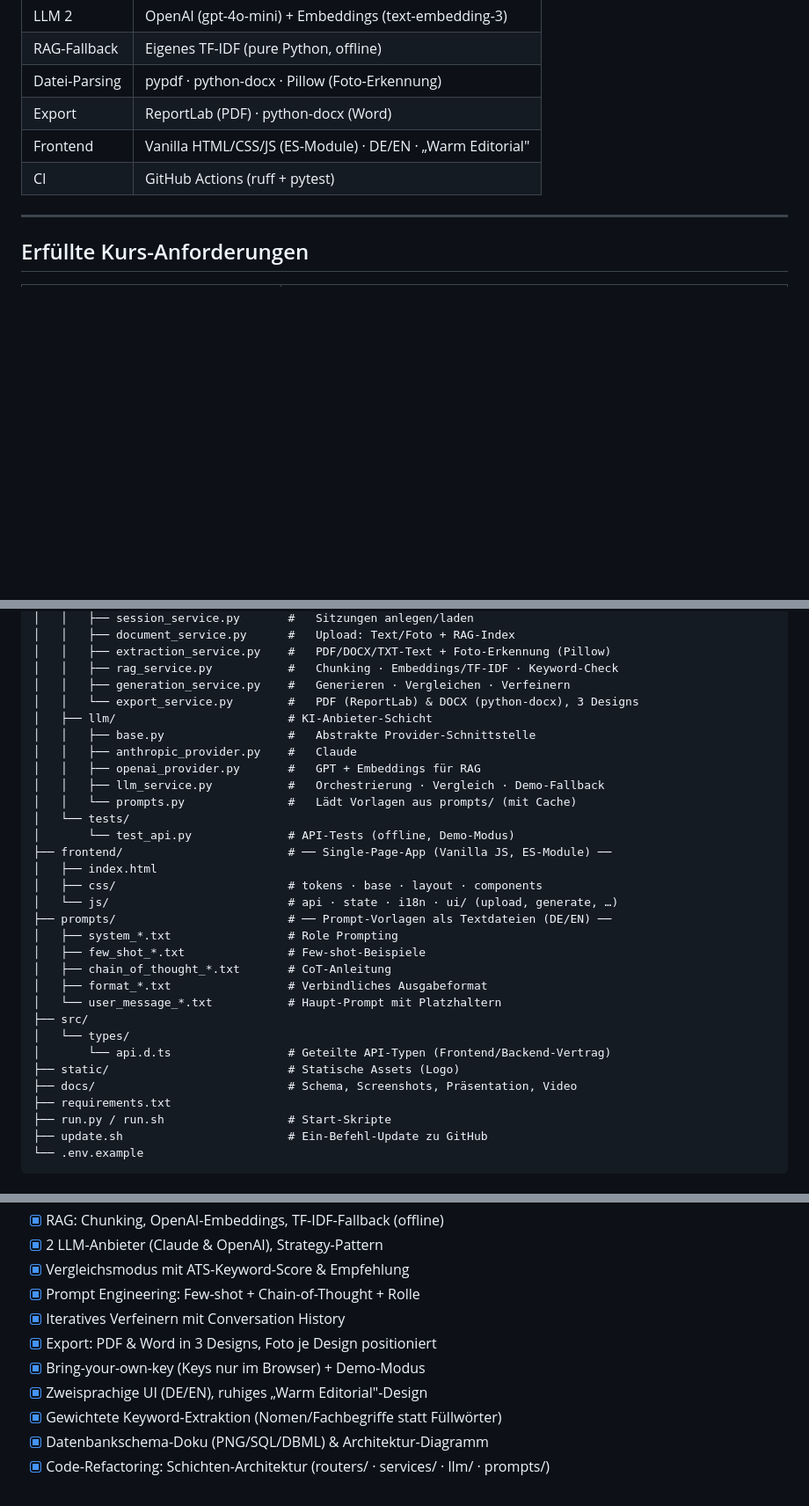
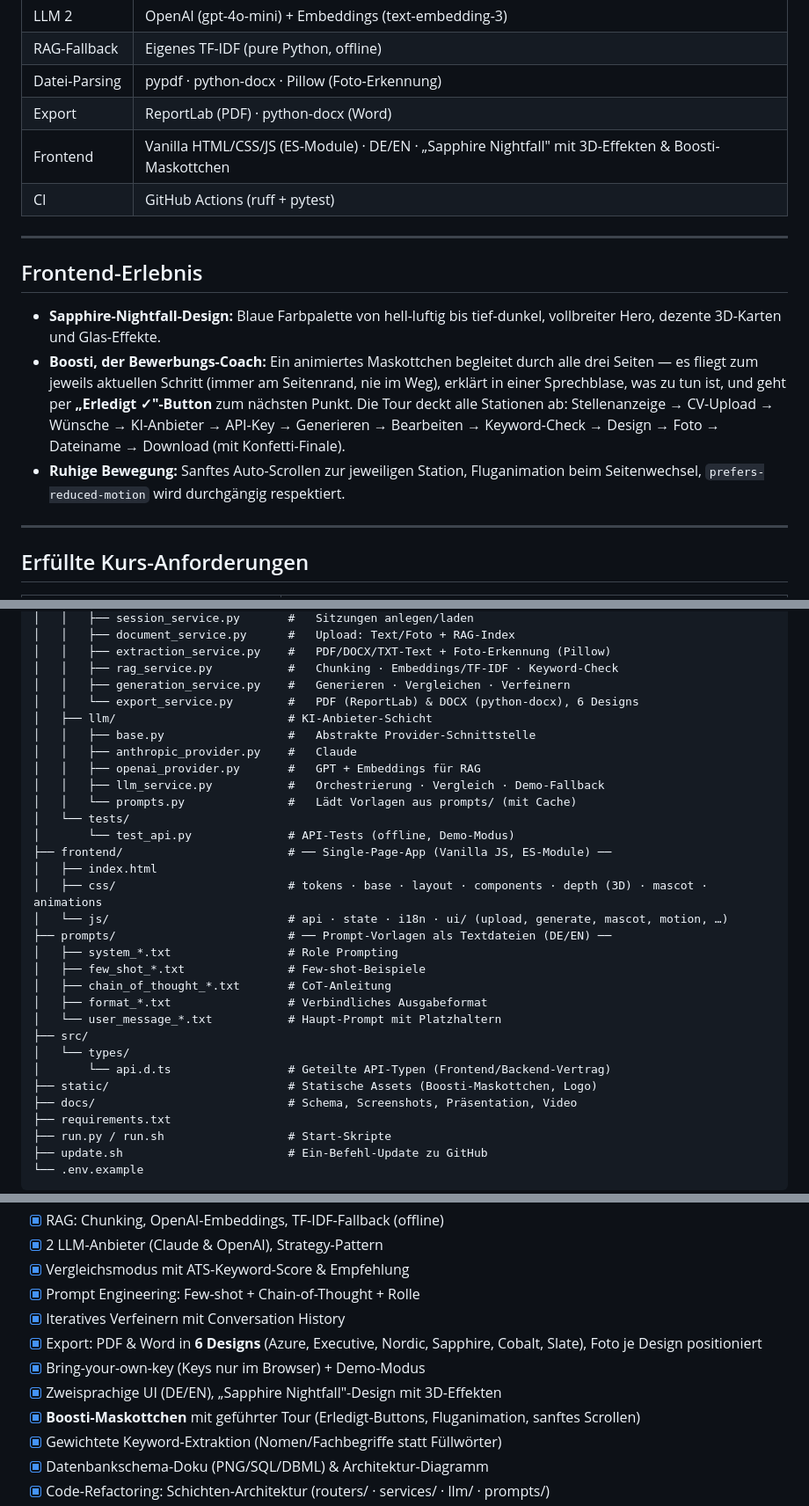
Before and after one commit to Kastriottafolli/Lebenslauf-Boost-AI, a Markdown page: README.md, 3 parts joined by grey strips. Shown at 88% size. GitHub-like rendering; blank space fills up the shorter version.

Commit message:
README aktualisiert: Boosti-Tour, Sapphire-Nightfall-Design und 6 Export-Designs dokumentiert
Co-authored-by: Cursor <cursoragent@cursor.com>

```diff
--- a/README.md
+++ b/README.md
@@ -114,8 +116,23 @@ Interaktive API-Doku (Swagger): `http://127.0.0.1:8000/docs`
 | RAG-Fallback   | Eigenes TF-IDF (pure Python, offline)               |
 | Datei-Parsing  | pypdf · python-docx · Pillow (Foto-Erkennung)       |
 | Export         | ReportLab (PDF) · python-docx (Word)                |
-| Frontend       | Vanilla HTML/CSS/JS (ES-Module) · DE/EN · „Warm Editorial" |
+| Frontend       | Vanilla HTML/CSS/JS (ES-Module) · DE/EN · „Sapphire Nightfall" mit 3D-Effekten & Boosti-Maskottchen |
 | CI             | GitHub Actions (ruff + pytest)                      |
+
+---
+
+## Frontend-Erlebnis
+
+- **Sapphire-Nightfall-Design:** Blaue Farbpalette von hell-luftig bis tief-dunkel,
+  vollbreiter Hero, dezente 3D-Karten und Glas-Effekte.
+- **Boosti, der Bewerbungs-Coach:** Ein animiertes Maskottchen begleitet durch alle
+  drei Seiten — es fliegt zum jeweils aktuellen Schritt (immer am Seitenrand, nie im Weg),
+  erklärt in einer Sprechblase, was zu tun ist, und geht per **„Erledigt ✓"-Button**
+  zum nächsten Punkt. Die Tour deckt alle Stationen ab: Stellenanzeige → CV-Upload →
+  Wünsche → KI-Anbieter → API-Key → Generieren → Bearbeiten → Keyword-Check →
+  Design → Foto → Dateiname → Download (mit Konfetti-Finale).
+- **Ruhige Bewegung:** Sanftes Auto-Scrollen zur jeweiligen Station, Fluganimation beim
+  Seitenwechsel, `prefers-reduced-motion` wird durchgängig respektiert.
 
 ---
 
@@ -329,7 +346,7 @@ lebenslauf-boost-ai/
 │   │   ├── extraction_service.py    #   PDF/DOCX/TXT-Text + Foto-Erkennung (Pillow)
 │   │   ├── rag_service.py           #   Chunking · Embeddings/TF-IDF · Keyword-Check
 │   │   ├── generation_service.py    #   Generieren · Vergleichen · Verfeinern
-│   │   └── export_service.py        #   PDF (ReportLab) & DOCX (python-docx), 3 Designs
+│   │   └── export_service.py        #   PDF (ReportLab) & DOCX (python-docx), 6 Designs
 │   ├── llm/                         # KI-Anbieter-Schicht
 │   │   ├── base.py                  #   Abstrakte Provider-Schnittstelle
 │   │   ├── anthropic_provider.py    #   Claude
@@ -340,8 +357,8 @@ lebenslauf-boost-ai/
 │       └── test_api.py              # API-Tests (offline, Demo-Modus)
 ├── frontend/                        # ── Single-Page-App (Vanilla JS, ES-Module) ──
 │   ├── index.html
-│   ├── css/                         # tokens · base · layout · components
-│   └── js/                          # api · state · i18n · ui/ (upload, generate, …)
+│   ├── css/                         # tokens · base · layout · components · depth (3D) · mascot · animations
+│   └── js/                          # api · state · i18n · ui/ (upload, generate, mascot, motion, …)
 ├── prompts/                         # ── Prompt-Vorlagen als Textdateien (DE/EN) ──
 │   ├── system_*.txt                 # Role Prompting
 │   ├── few_shot_*.txt               # Few-shot-Beispiele
@@ -351,7 +368,7 @@ lebenslauf-boost-ai/
 ├── src/
 │   └── types/
 │       └── api.d.ts                 # Geteilte API-Typen (Frontend/Backend-Vertrag)
-├── static/                          # Statische Assets (Logo)
+├── static/                          # Statische Assets (Boosti-Maskottchen, Logo)
 ├── docs/                            # Schema, Screenshots, Präsentation, Video
 ├── requirements.txt
 ├── run.py / run.sh                  # Start-Skripte
@@ -373,9 +390,10 @@ lebenslauf-boost-ai/
 - [x] Vergleichsmodus mit ATS-Keyword-Score & Empfehlung
 - [x] Prompt Engineering: Few-shot + Chain-of-Thought + Rolle
 - [x] Iteratives Verfeinern mit Conversation History
-- [x] Export: PDF & Word in 3 Designs, Foto je Design positioniert
+- [x] Export: PDF & Word in **6 Designs** (Azure, Executive, Nordic, Sapphire, Cobalt, Slate), Foto je Design positioniert
 - [x] Bring-your-own-key (Keys nur im Browser) + Demo-Modus
-- [x] Zweisprachige UI (DE/EN), ruhiges „Warm Editorial"-Design
+- [x] Zweisprachige UI (DE/EN), „Sapphire Nightfall"-Design mit 3D-Effekten
+- [x] **Boosti-Maskottchen** mit geführter Tour (Erledigt-Buttons, Fluganimation, sanftes Scrollen)
 - [x] Gewichtete Keyword-Extraktion (Nomen/Fachbegriffe statt Füllwörter)
 - [x] Datenbankschema-Doku (PNG/SQL/DBML) & Architektur-Diagramm
 - [x] Code-Refactoring: Schichten-Architektur (routers/ · services/ · llm/ · prompts/)
```
Also changed, not shown: other parts of README.md (+6 -4 lines).
